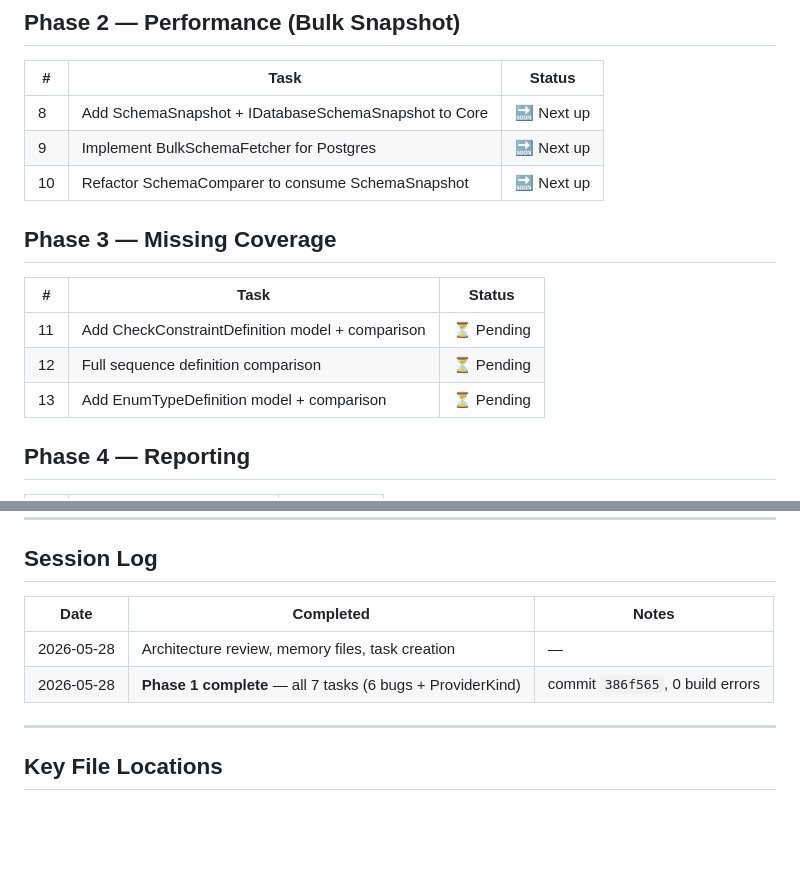
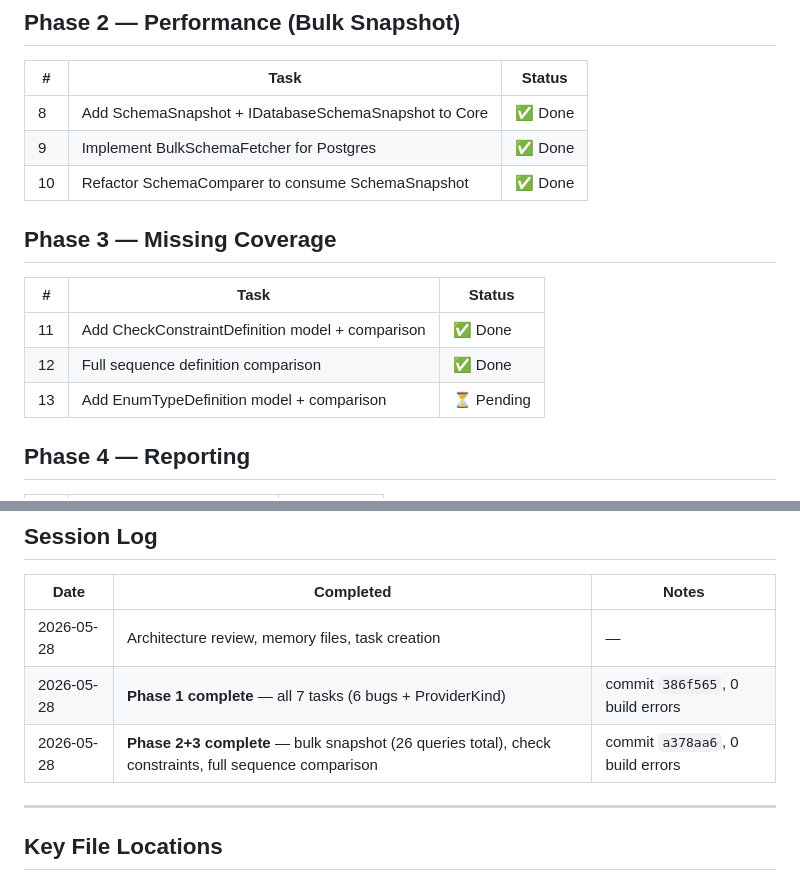
Before and after one commit to b2atech/db-tula, a Markdown page: docs/PROGRESS.md, 2 parts joined by grey strips. Drawn GitHub-style; blank space fills up the shorter version.

Commit message:
docs: update PROGRESS.md — Phase 2+3 complete
Co-Authored-By: Claude Sonnet 4.6 <noreply@anthropic.com>

```diff
--- a/docs/PROGRESS.md
+++ b/docs/PROGRESS.md
@@ -30,17 +30,17 @@
 
 | # | Task | Status |
 |---|---|---|
-| 8 | Add SchemaSnapshot + IDatabaseSchemaSnapshot to Core | 🔜 Next up |
-| 9 | Implement BulkSchemaFetcher for Postgres | 🔜 Next up |
-| 10 | Refactor SchemaComparer to consume SchemaSnapshot | 🔜 Next up |
+| 8 | Add SchemaSnapshot + IDatabaseSchemaSnapshot to Core | ✅ Done | commit `a378aa6` |
+| 9 | Implement BulkSchemaFetcher for Postgres | ✅ Done | commit `a378aa6` |
+| 10 | Refactor SchemaComparer to consume SchemaSnapshot | ✅ Done | commit `a378aa6` |
 
 ## Phase 3 — Missing Coverage
 
 | # | Task | Status |
 |---|---|---|
-| 11 | Add CheckConstraintDefinition model + comparison | ⏳ Pending |
-| 12 | Full sequence definition comparison | ⏳ Pending |
-| 13 | Add EnumTypeDefinition model + comparison | ⏳ Pending |
+| 11 | Add CheckConstraintDefinition model + comparison | ✅ Done | commit `a378aa6` |
+| 12 | Full sequence definition comparison | ✅ Done | commit `a378aa6` |
+| 13 | Add EnumTypeDefinition model + comparison | ⏳ Pending | Next session |
 
 ## Phase 4 — Reporting
 
@@ -75,6 +75,7 @@
 |---|---|---|
 | 2026-05-28 | Architecture review, memory files, task creation | — |
 | 2026-05-28 | **Phase 1 complete** — all 7 tasks (6 bugs + ProviderKind) | commit `386f565`, 0 build errors |
+| 2026-05-28 | **Phase 2+3 complete** — bulk snapshot (26 queries total), check constraints, full sequence comparison | commit `a378aa6`, 0 build errors |
 
 ---
 
```
